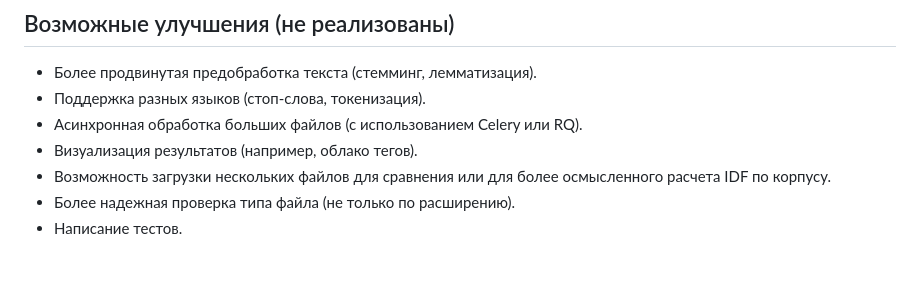
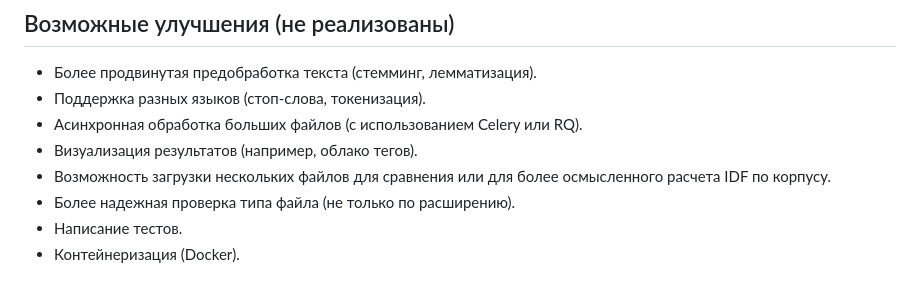
Before and after one commit to HRonoSIR/simple-text-tfidf, a Markdown page: README.md, the part around the change. Drawn GitHub-style.

```diff
--- a/README.md
+++ b/README.md
@@ -68,3 +68,4 @@
 *   Возможность загрузки нескольких файлов для сравнения или для более осмысленного расчета IDF по корпусу.
 *   Более надежная проверка типа файла (не только по расширению).
 *   Написание тестов.
+*   Контейнеризация (Docker).
```
